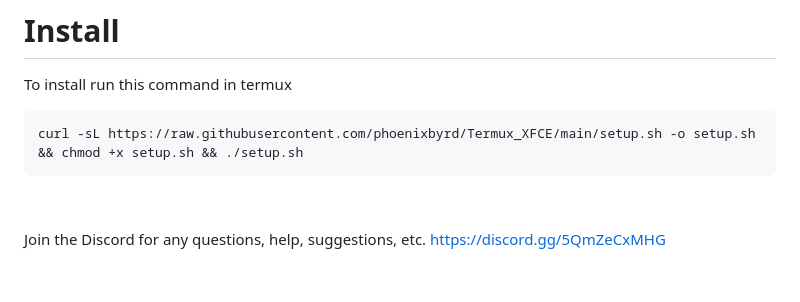
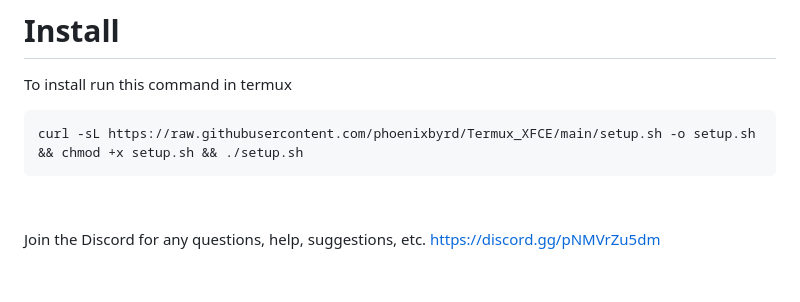
Before and after one commit to phoenixbyrd/Termux_XFCE, a Markdown page: README.md, the part around the change. Drawn GitHub-style.

```diff
--- a/README.md
+++ b/README.md
@@ -16,7 +16,7 @@ curl -sL https://raw.githubusercontent.com/phoenixbyrd/Termux_XFCE/main/setup.sh
 &nbsp;
 
 
-Join the Discord for any questions, help, suggestions, etc. https://discord.gg/5QmZeCxMHG
+Join the Discord for any questions, help, suggestions, etc. [https://discord.gg/pNMVrZu5dm](https://discord.gg/pNMVrZu5dm)
 
 &nbsp;
 
```
